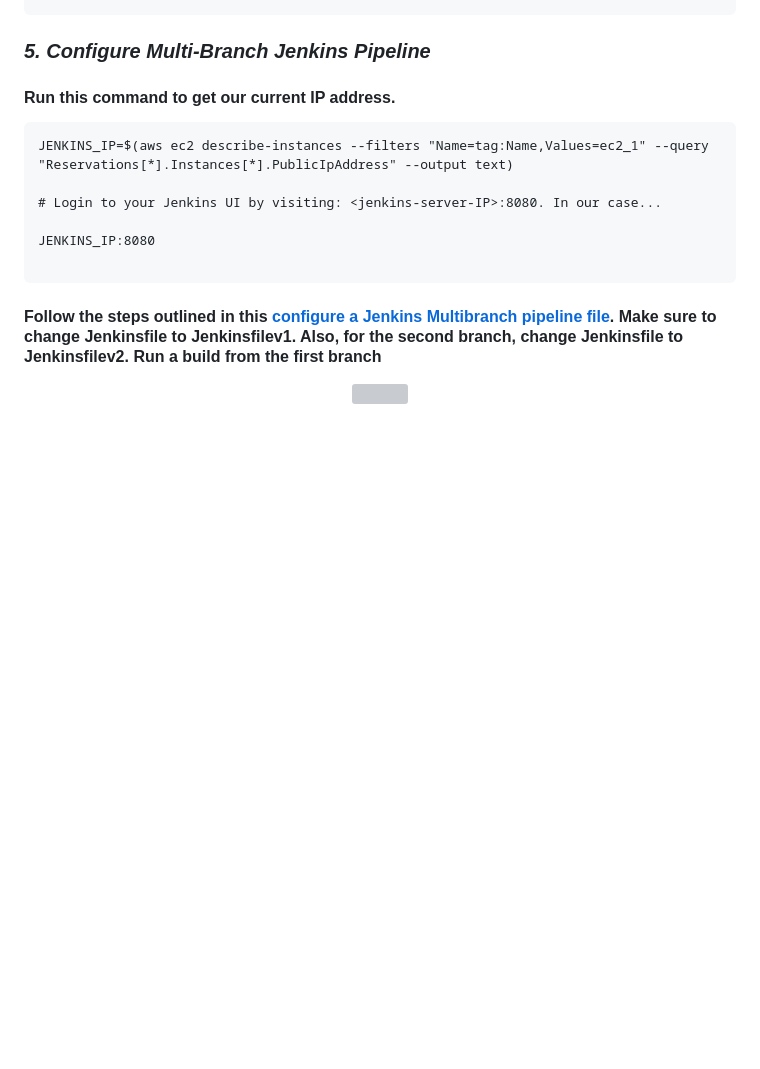
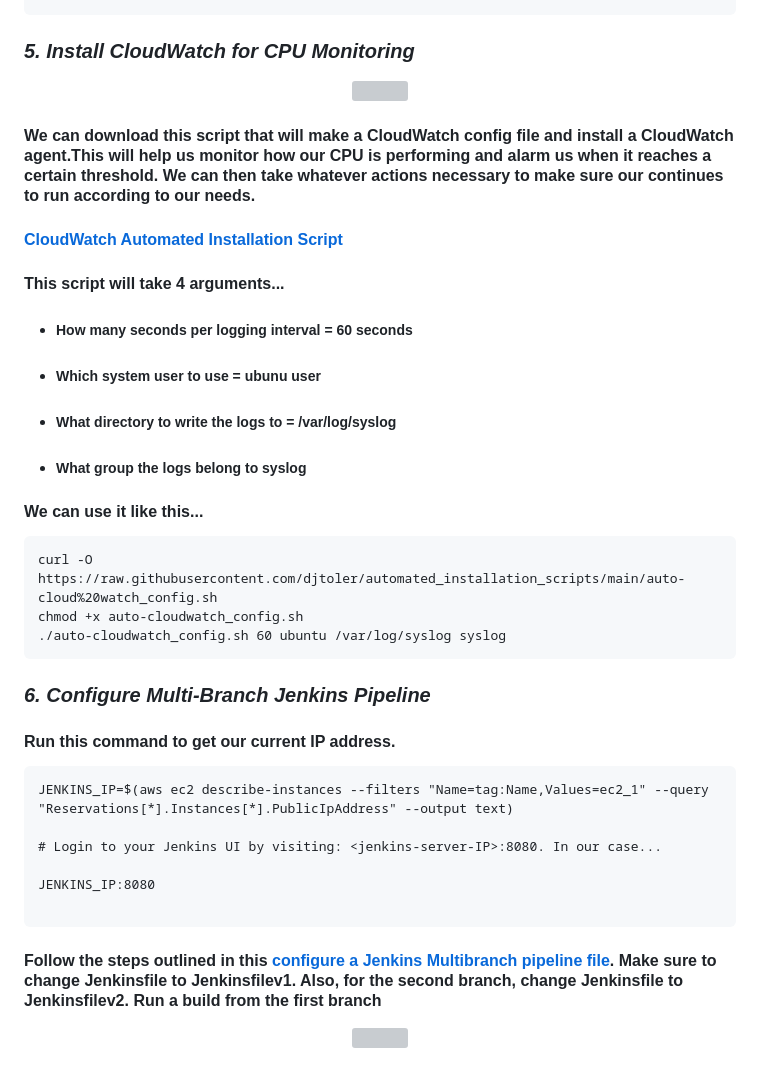
Before and after one commit to djtoler/Deploying-a-Python-App-onto-EC2-using-Terraform, a Markdown page: README.md, the part around the change. Drawn GitHub-style; blank space fills up the shorter version; grey boxes are pictures that could not be loaded.

````diff
--- a/README.md
+++ b/README.md
@@ -154,7 +154,27 @@ nano Jenkinsfilev2
             }
 ```
 
-### _5. Configure Multi-Branch Jenkins Pipeline_
+### _5. Install CloudWatch for CPU Monitoring_
+<p align="center"><img src="https://github.com/djtoler/Deployment5_v1/blob/main/Screenshot-from-2022-01-03-14-01-22.png"></p>
+
+#### We can download this script that will make a CloudWatch config file and install a CloudWatch agent.This will help us monitor how our CPU is performing and alarm us when it reaches a certain threshold. We can then take whatever actions necessary to make sure our continues to run according to our needs.
+#### [CloudWatch Automated Installation Script](https://github.com/djtoler/automated_installation_scripts/blob/main/auto-cloud%20watch_config.sh)
+
+#### This script will take 4 arguments...
+* ##### How many seconds per logging interval = 60 seconds
+* ##### Which system user to use = ubunu user
+* ##### What directory to write the logs to = /var/log/syslog
+* ##### What group the logs belong to syslog
+
+#### We can use it like this...
+
+```
+curl -O https://raw.githubusercontent.com/djtoler/automated_installation_scripts/main/auto-cloud%20watch_config.sh
+chmod +x auto-cloudwatch_config.sh
+./auto-cloudwatch_config.sh 60 ubuntu /var/log/syslog syslog
+```
+
+### _6. Configure Multi-Branch Jenkins Pipeline_
 #### Run this command to get our current IP address.
 ```
 JENKINS_IP=$(aws ec2 describe-instances --filters "Name=tag:Name,Values=ec2_1" --query "Reservations[*].Instances[*].PublicIpAddress" --output text)
````
